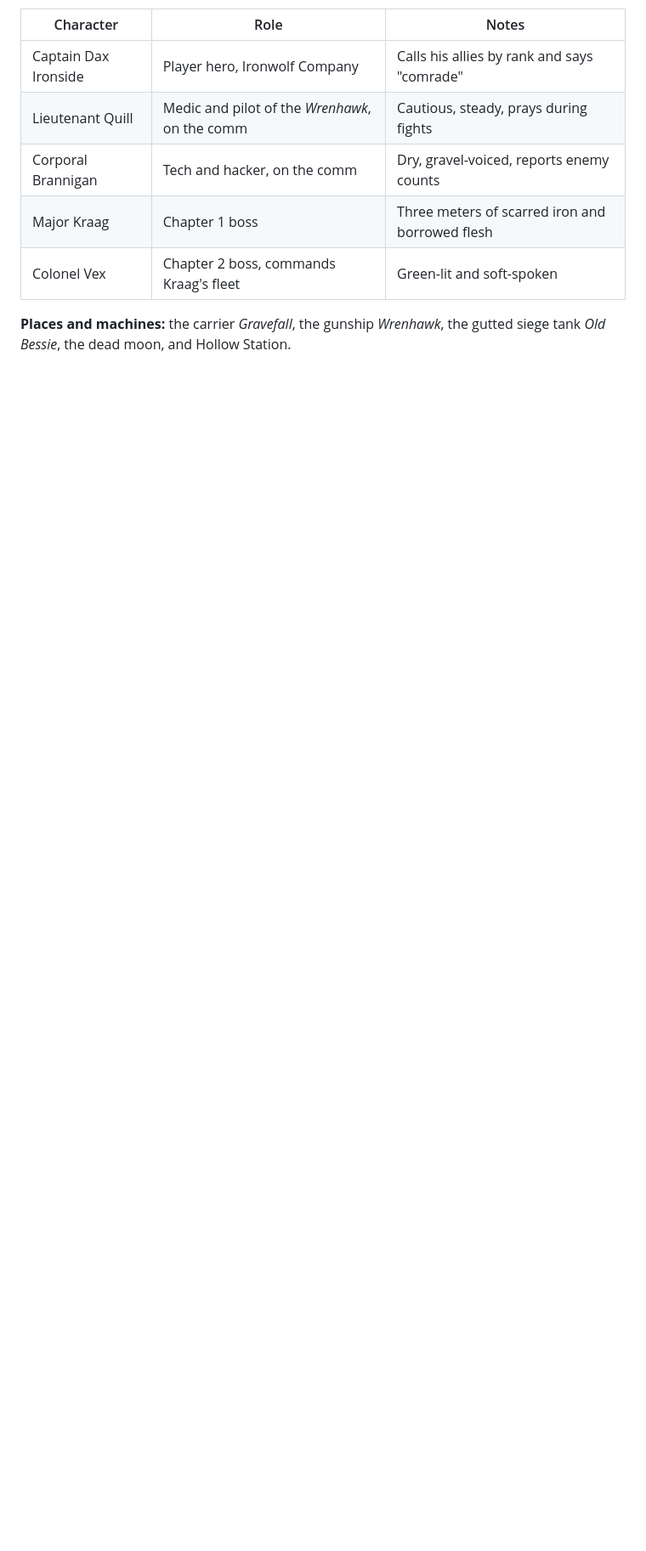
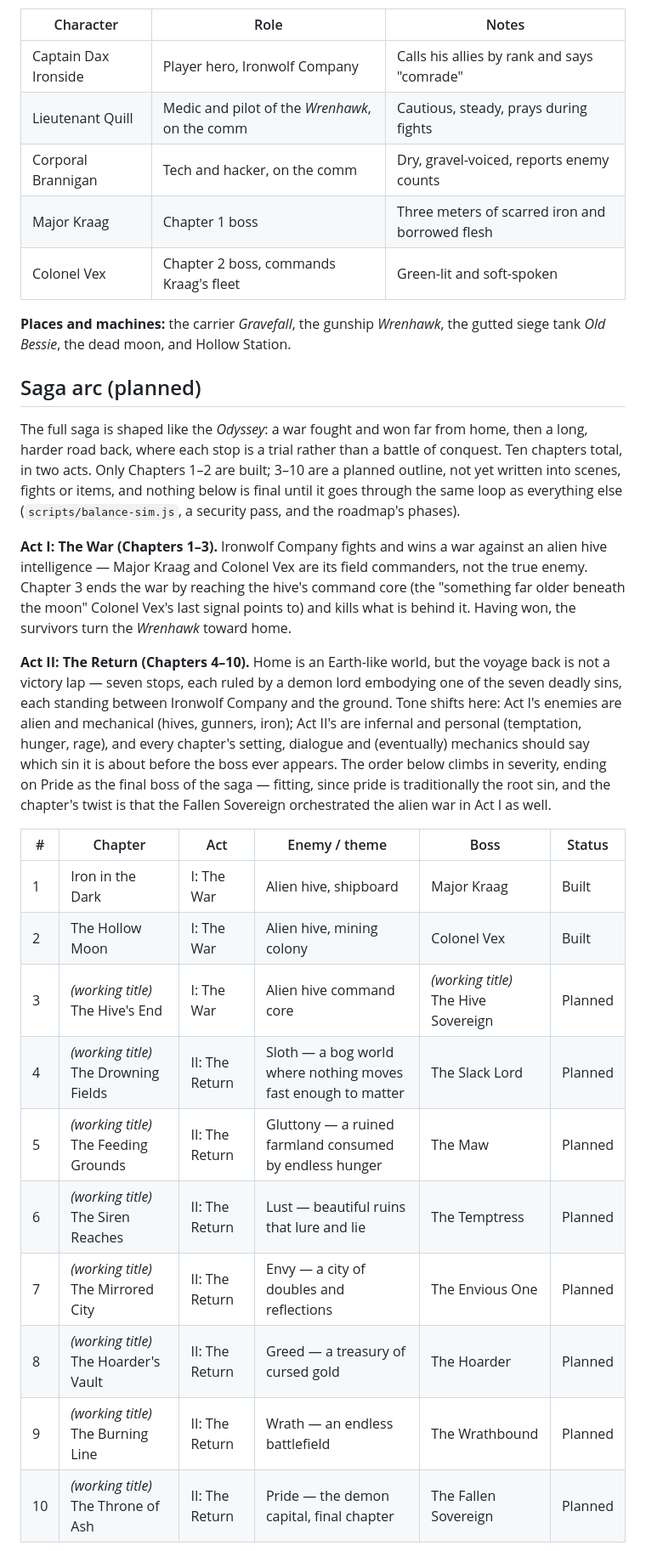
Before and after one commit to aaronumerouno/Gravefall, a Markdown page: docs/Gravefall Game Design Document.md, the part around one of its changes. Shown at 85% size. Drawn GitHub-style; blank space fills up the shorter version.

Commit message:
Design doc: ten-chapter saga arc, Odyssey-shaped (war, then 7 sins)
Adds a new "Saga arc (planned)" section to the Game Design Document:
Act I (Chapters 1-3) is a war against an alien hive, won by Chapter
3's end; Act II (Chapters 4-10) is the voyage home to an Earth-like
world, where each chapter is a trial ruled by a demon lord embodying
one of the seven deadly sins, ordered by severity up to Pride as the
final boss of the saga. Includes a chapter table (enemy/theme, boss,
built/planned status) and design notes for what Act II will need
(new palette per chapter, sin-driven boss mechanics as concepts to
prototype, no committed numbers yet).

Only Chapters 1-2 are built; this is planning, not implementation.
Updated the Project Plan's roadmap (Phase 4) and risks to match.

Co-Authored-By: Claude Sonnet 5 <noreply@anthropic.com>
Claude-Session: https://claude.ai/code/session_01XDVV1381rmaE6mWGD1NMW1

```diff
--- a/docs/Gravefall Game Design Document.md
+++ b/docs/Gravefall Game Design Document.md
@@ -25,3 +25,25 @@ Ironwolf Company's Third Platoon died on the approach to the carrier *Gravefall*
 | Colonel Vex | Chapter 2 boss, commands Kraag's fleet | Green-lit and soft-spoken |
 
 **Places and machines:** the carrier *Gravefall*, the gunship *Wrenhawk*, the gutted siege tank *Old Bessie*, the dead moon, and Hollow Station.
+
+## Saga arc (planned)
+
+The full saga is shaped like the *Odyssey*: a war fought and won far from home, then a long, harder road back, where each stop is a trial rather than a battle of conquest. Ten chapters total, in two acts. Only Chapters 1–2 are built; 3–10 are a planned outline, not yet written into scenes, fights or items, and nothing below is final until it goes through the same loop as everything else (`scripts/balance-sim.js`, a security pass, and the roadmap's phases).
+
+**Act I: The War (Chapters 1–3).** Ironwolf Company fights and wins a war against an alien hive intelligence — Major Kraag and Colonel Vex are its field commanders, not the true enemy. Chapter 3 ends the war by reaching the hive's command core (the "something far older beneath the moon" Colonel Vex's last signal points to) and kills what is behind it. Having won, the survivors turn the *Wrenhawk* toward home.
+
+**Act II: The Return (Chapters 4–10).** Home is an Earth-like world, but the voyage back is not a victory lap — seven stops, each ruled by a demon lord embodying one of the seven deadly sins, each standing between Ironwolf Company and the ground. Tone shifts here: Act I's enemies are alien and mechanical (hives, gunners, iron); Act II's are infernal and personal (temptation, hunger, rage), and every chapter's setting, dialogue and (eventually) mechanics should say which sin it is about before the boss ever appears. The order below climbs in severity, ending on Pride as the final boss of the saga — fitting, since pride is traditionally the root sin, and the chapter's twist is that the Fallen Sovereign orchestrated the alien war in Act I as well.
+
+| # | Chapter | Act | Enemy / theme | Boss | Status |
+| --- | --- | --- | --- | --- | --- |
+| 1 | Iron in the Dark | I: The War | Alien hive, shipboard | Major Kraag | Built |
+| 2 | The Hollow Moon | I: The War | Alien hive, mining colony | Colonel Vex | Built |
+| 3 | *(working title)* The Hive's End | I: The War | Alien hive command core | *(working title)* The Hive Sovereign | Planned |
+| 4 | *(working title)* The Drowning Fields | II: The Return | Sloth — a bog world where nothing moves fast enough to matter | The Slack Lord | Planned |
+| 5 | *(working title)* The Feeding Grounds | II: The Return | Gluttony — a ruined farmland consumed by endless hunger | The Maw | Planned |
+| 6 | *(working title)* The Siren Reaches | II: The Return | Lust — beautiful ruins that lure and lie | The Temptress | Planned |
+| 7 | *(working title)* The Mirrored City | II: The Return | Envy — a city of doubles and reflections | The Envious One | Planned |
+| 8 | *(working title)* The Hoarder's Vault | II: The Return | Greed — a treasury of cursed gold | The Hoarder | Planned |
+| 9 | *(working title)* The Burning Line | II: The Return | Wrath — an endless battlefield | The Wrathbound | Planned |
+| 10 | *(working title)* The Throne of Ash | II: The Return | Pride — the demon capital, final chapter | The Fallen Sovereign | Planned |
+
```
Also changed, not shown: other parts of docs/Gravefall Game Design Document.md (+6 -1 lines), docs/Gravefall Project Plan.md (+2 -1 lines).
